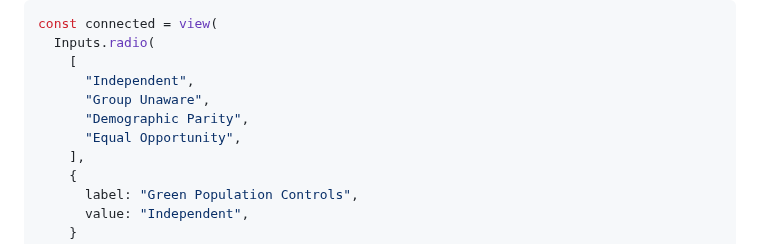
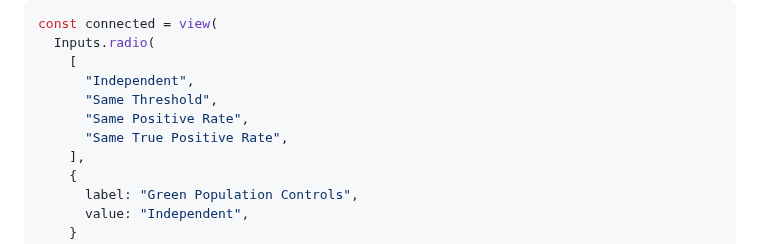
Before and after one commit to thomascamminady/fairness_im_maschinellen_lernen_observableframework, a Markdown page: src/en_08_variable_entscheidungsgrenze_2_populationen.md, the part around the change. Drawn GitHub-style.

```diff
--- a/src/en_08_variable_entscheidungsgrenze_2_populationen.md
+++ b/src/en_08_variable_entscheidungsgrenze_2_populationen.md
@@ -40,9 +40,9 @@ const connected = view(
   Inputs.radio(
     [
       "Independent",
-      "Group Unaware",
-      "Demographic Parity",
-      "Equal Opportunity",
+      "Same Threshold",
+      "Same Positive Rate",
+      "Same True Positive Rate",
     ],
     {
       label: "Green Population Controls",
```
Also changed, not shown: src/en_07_einfuehrung_datensatz_aufgeteilt.md (+14 -2 lines).
